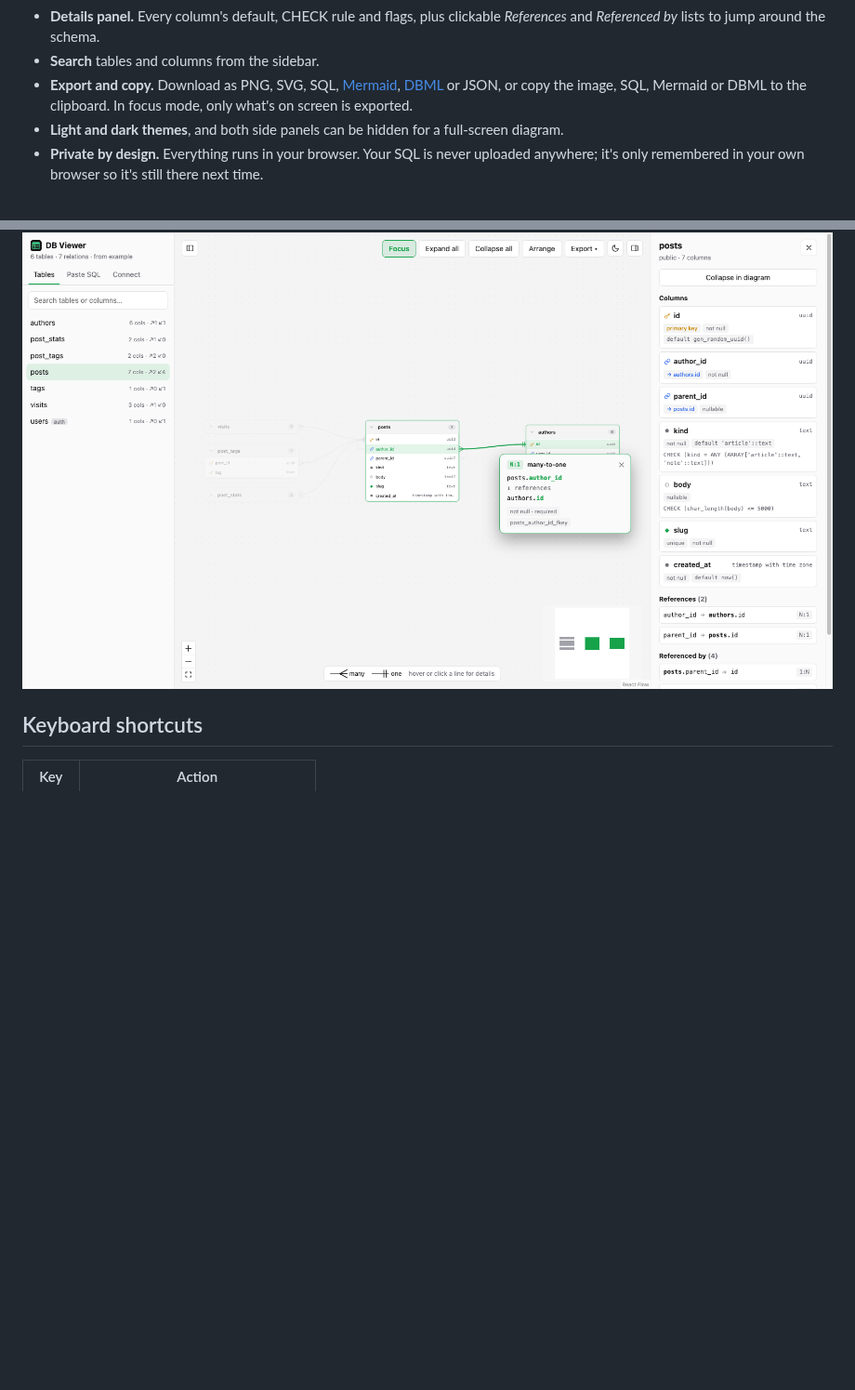
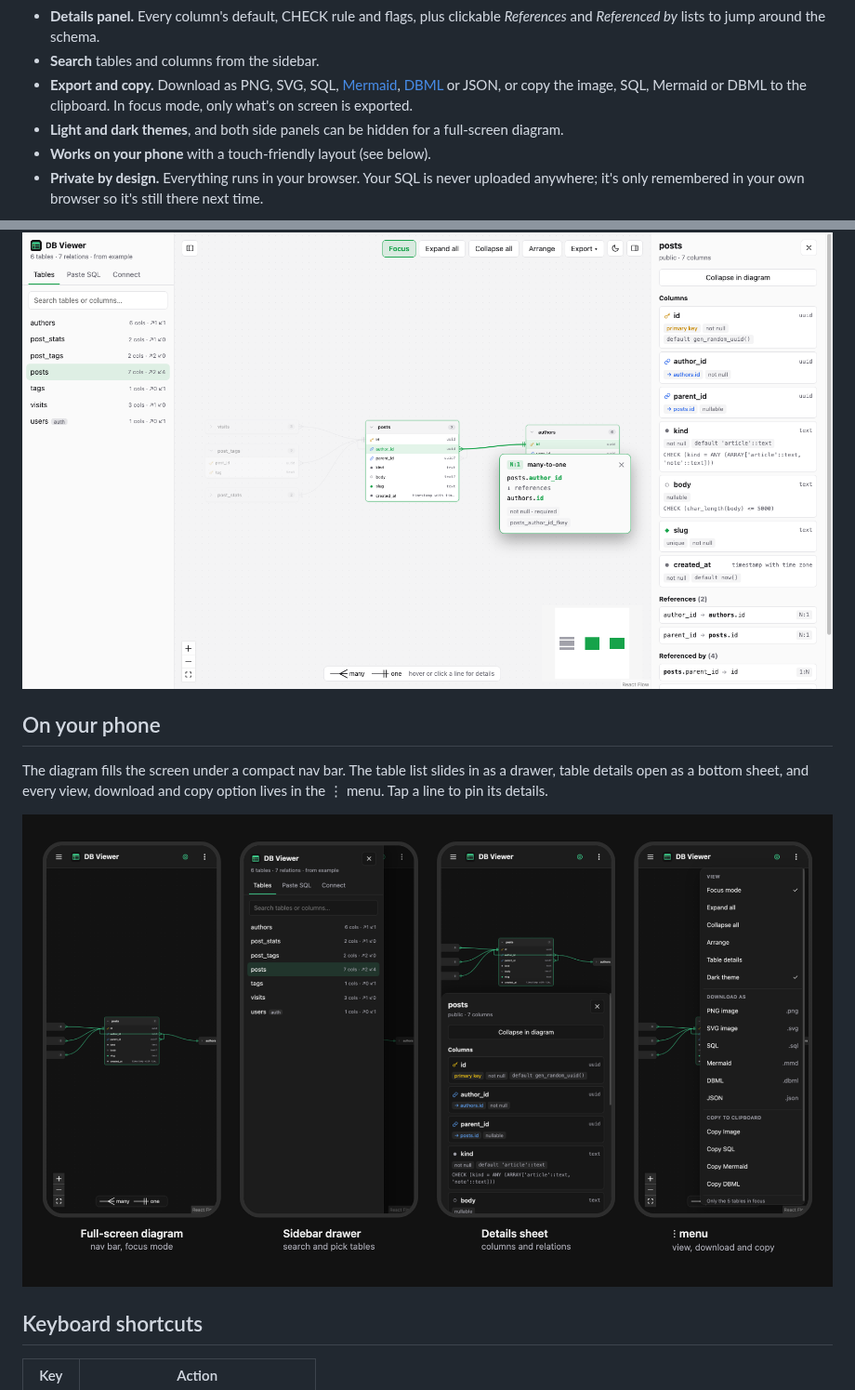
Before and after one commit to AmeerAmjed/db-viewer, a Markdown page: README.md, 2 parts joined by grey strips. Shown at 93% size. Rendered like a GitHub page; pictures changed too: docs/mobile.png (added); blank space fills up the shorter version.

Commit message:
Add phone screenshots to the README
Co-Authored-By: Claude Opus 5.5 <noreply@anthropic.com>

```diff
--- a/README.md
+++ b/README.md
@@ -17,9 +17,16 @@
 - **Search** tables and columns from the sidebar.
 - **Export and copy.** Download as PNG, SVG, SQL, [Mermaid](https://mermaid.js.org/syntax/entityRelationshipDiagram.html), [DBML](https://dbml.dbdiagram.io/) or JSON, or copy the image, SQL, Mermaid or DBML to the clipboard. In focus mode, only what's on screen is exported.
 - **Light and dark themes**, and both side panels can be hidden for a full-screen diagram.
+- **Works on your phone** with a touch-friendly layout (see below).
 - **Private by design.** Everything runs in your browser. Your SQL is never uploaded anywhere; it's only remembered in your own browser so it's still there next time.
 
 ![Focus mode in the light theme with a relation's details pinned](docs/focus-light.png)
+
+## On your phone
+
+The diagram fills the screen under a compact nav bar. The table list slides in as a drawer, table details open as a bottom sheet, and every view, download and copy option lives in the ⋮ menu. Tap a line to pin its details.
+
+![DB Viewer on a phone: the full-screen diagram, the sidebar drawer, the details bottom sheet and the ⋮ menu](docs/mobile.png)
 
 ## Keyboard shortcuts
 
```
